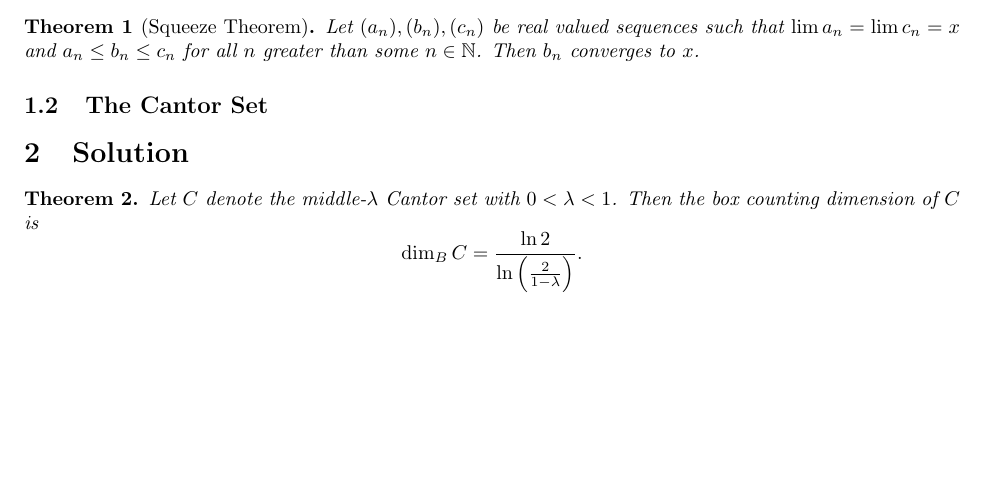
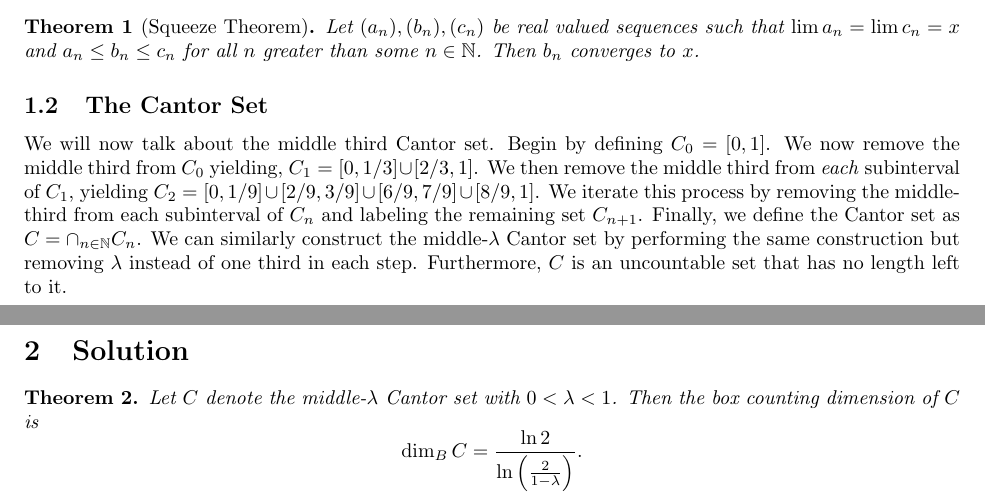
Before and after one commit to matt-mccarthy/problem-solving, a LaTeX document (box-counting-cantor/box-counting-cantor.tex): part of page 1 of 2 before the commit and two parts of pages 1 and 2 of 3 after it, the two joined at a grey line, cut so that both start at the same text, the shorter picture padded with empty space. Compiled offline with pdfLaTeX.

Commit message:
Did things

```diff
--- a/box-counting-cantor/box-counting-cantor.tex
+++ b/box-counting-cantor/box-counting-cantor.tex
@@ -52,7 +52,14 @@
 
 	\subsection{The Cantor Set}
 
-
+	We will now talk about the middle third Cantor set.
+	Begin by defining $C_0=[0,1]$.
+	We now remove the middle third from $C_0$ yielding, $C_1=[0,1/3]\cup[2/3,1]$.
+	We then remove the middle third from \textit{each} subinterval of $C_1$, yielding $C_2 = [0,1/9]\cup[2/9,3/9]\cup [6/9,7/9]\cup[8/9,1]$.
+	We iterate this process by removing the middle-third from each subinterval of $C_n$ and labeling the remaining set $C_{n+1}$.
+	Finally, we define the Cantor set as $C=\cap_{n\in\NN} C_n$.
+	We can similarly construct the middle-$\lambda$ Cantor set by performing the same construction but removing $\lambda$ instead of one third in each step.
+	Furthermore, $C$ is an uncountable set that has no length left to it.
 
 	\section{Solution}
 
```
Also changed, not shown: box-counting-cantor/box-counting-cantor.pdf.
